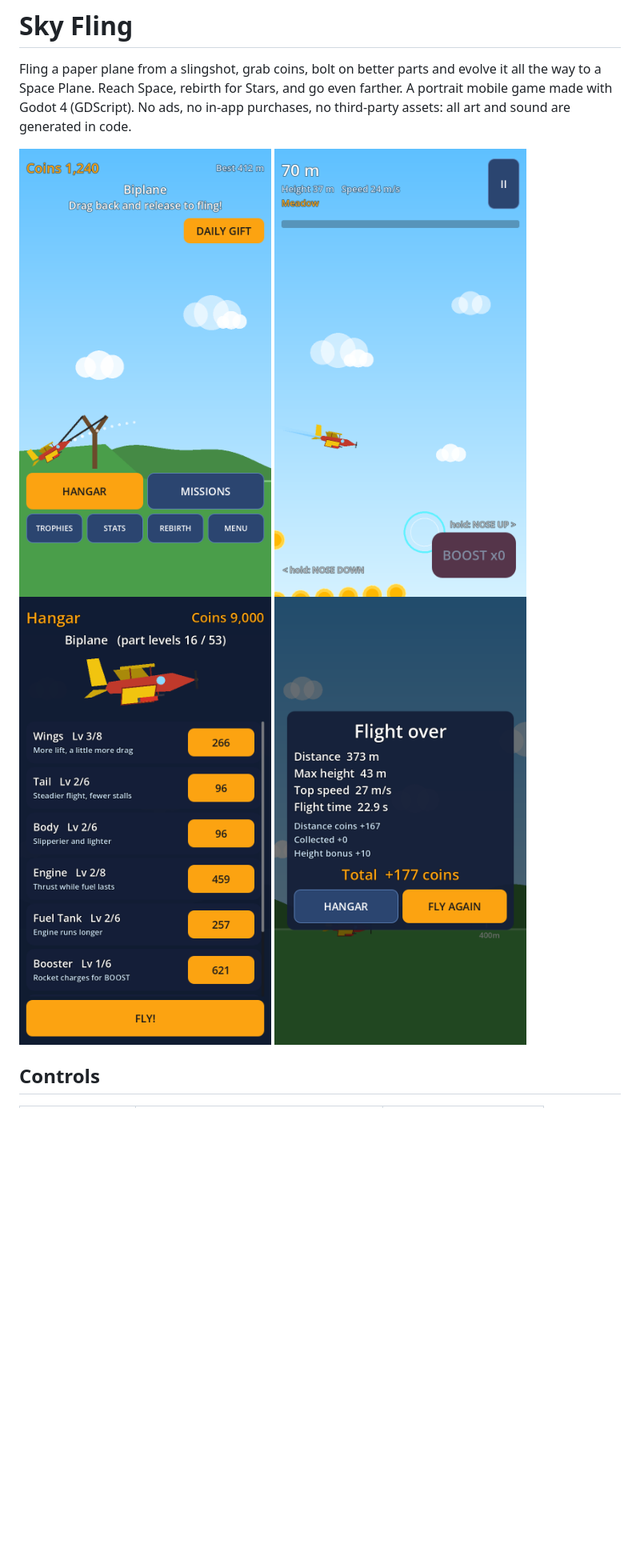
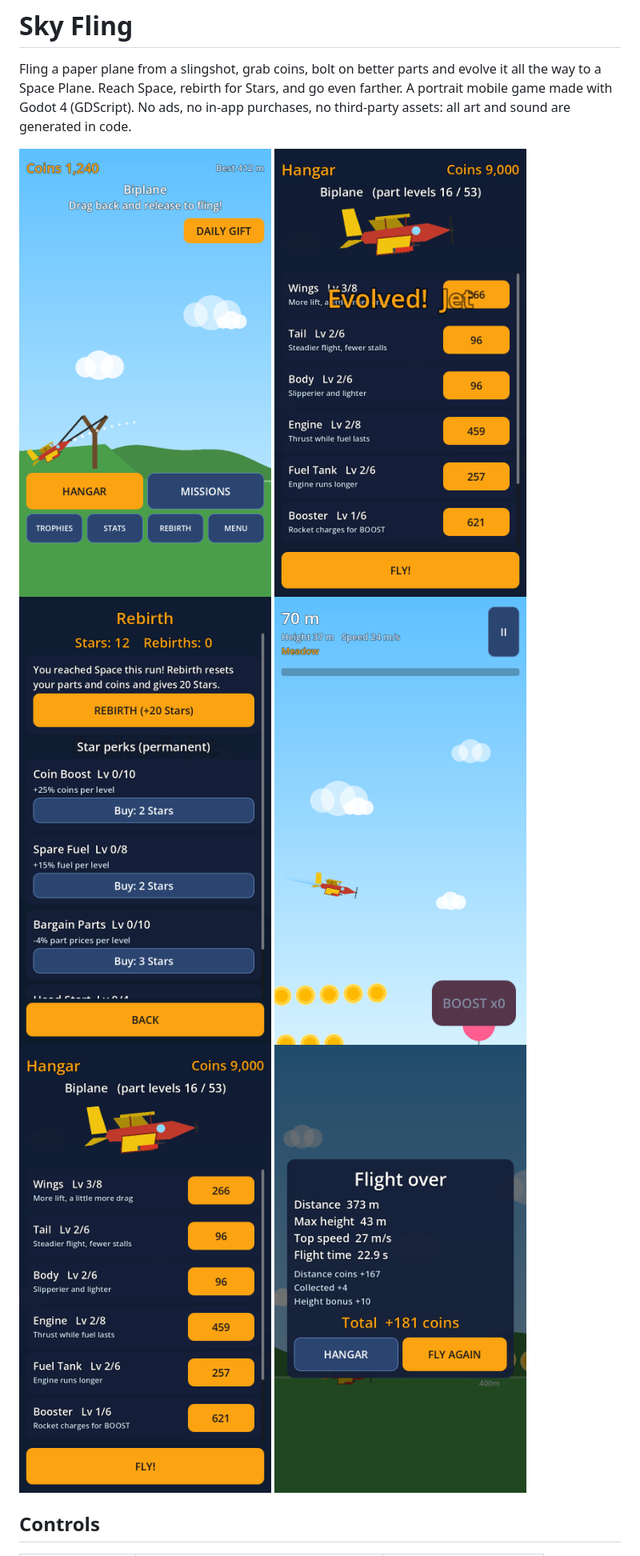
Before and after one commit to nsumia/sky-fling, a Markdown page: README.md, the part around one of its changes. Shown at 80% size. GitHub-like rendering; pictures changed too: docs/screenshots/evolved.png (added), docs/screenshots/flight.png, docs/screenshots/hangar.png; blank space fills up the shorter version.

```diff
--- a/README.md
+++ b/README.md
@@ -4,7 +4,7 @@ Fling a paper plane from a slingshot, grab coins, bolt on better parts and evolv
 Reach Space, rebirth for Stars, and go even farther. A portrait mobile game made with Godot 4 (GDScript).
 No ads, no in-app purchases, no third-party assets: all art and sound are generated in code.
 
-![launch](docs/screenshots/launch.png) ![flight](docs/screenshots/flight.png) ![hangar](docs/screenshots/hangar.png) ![result](docs/screenshots/result.png)
+![launch](docs/screenshots/launch.png) ![evolved](docs/screenshots/evolved.png) ![rebirth](docs/screenshots/rebirth.png) ![flight](docs/screenshots/flight.png) ![hangar](docs/screenshots/hangar.png) ![result](docs/screenshots/result.png)
 
 ## Controls
 | Action | Touch | Keyboard / mouse |
```
Also changed, not shown: other parts of README.md (+1 -1 lines), docs/screenshots/trophies.png, 10 other files.
